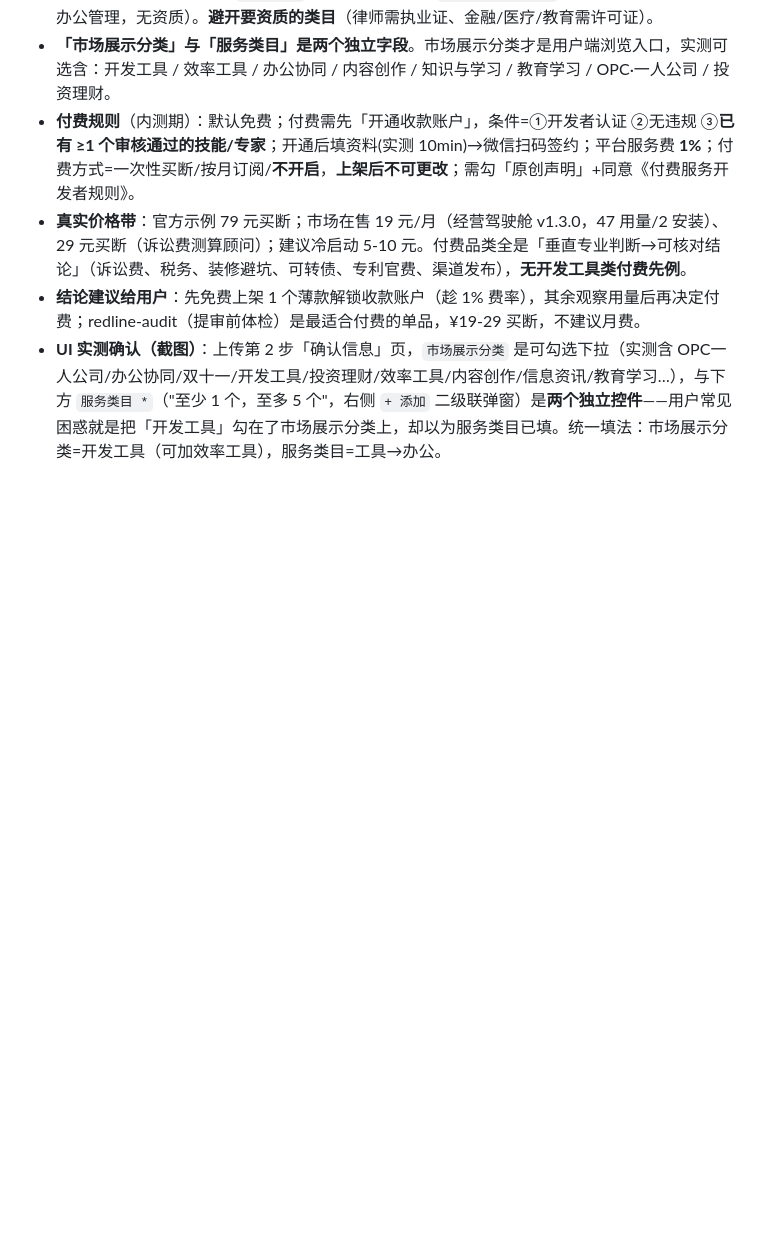
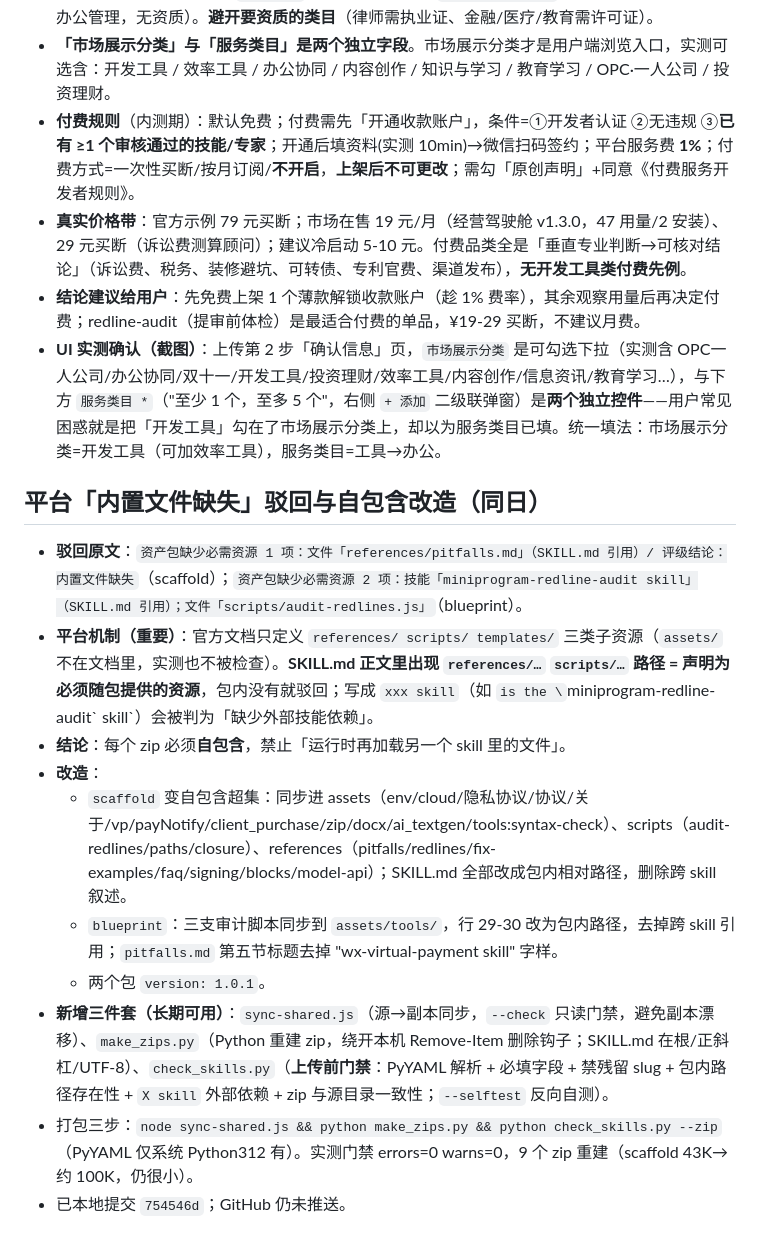
Before and after one commit to Mr0752/skill4me, a Markdown page: .workbuddy/memory/2026-10-24.md, the part around the change. Rendered like a GitHub page; blank space fills up the shorter version.

Commit message:
docs: 记录平台内置文件缺失驳回机制与自包含改造方案

```diff
--- a/.workbuddy/memory/2026-10-24.md
+++ b/.workbuddy/memory/2026-10-24.md
@@ -29,3 +29,16 @@
 - **真实价格带**：官方示例 79 元买断；市场在售 19 元/月（经营驾驶舱 v1.3.0，47 用量/2 安装）、29 元买断（诉讼费测算顾问）；建议冷启动 5-10 元。付费品类全是「垂直专业判断→可核对结论」（诉讼费、税务、装修避坑、可转债、专利官费、渠道发布），**无开发工具类付费先例**。
 - **结论建议给用户**：先免费上架 1 个薄款解锁收款账户（趁 1% 费率），其余观察用量后再决定付费；redline-audit（提审前体检）是最适合付费的单品，¥19-29 买断，不建议月费。
 - **UI 实测确认（截图）**：上传第 2 步「确认信息」页，`市场展示分类` 是可勾选下拉（实测含 OPC一人公司/办公协同/双十一/开发工具/投资理财/效率工具/内容创作/信息资讯/教育学习…），与下方 `服务类目 *`（"至少 1 个，至多 5 个"，右侧 `+ 添加` 二级联弹窗）是**两个独立控件**——用户常见困惑就是把「开发工具」勾在了市场展示分类上，却以为服务类目已填。统一填法：市场展示分类=开发工具（可加效率工具），服务类目=工具→办公。
+
+## 平台「内置文件缺失」驳回与自包含改造（同日）
+
+- **驳回原文**：`资产包缺少必需资源 1 项：文件「references/pitfalls.md」（SKILL.md 引用）/ 评级结论：内置文件缺失`（scaffold）；`资产包缺少必需资源 2 项：技能「miniprogram-redline-audit skill」（SKILL.md 引用）；文件「scripts/audit-redlines.js」`（blueprint）。
+- **平台机制（重要）**：官方文档只定义 `references/ scripts/ templates/` 三类子资源（`assets/` 不在文档里，实测也不被检查）。**SKILL.md 正文里出现 `references/…` `scripts/…` 路径 = 声明为必须随包提供的资源**，包内没有就驳回；写成 `xxx skill`（如 `is the \`miniprogram-redline-audit\` skill`）会被判为「缺少外部技能依赖」。
+- **结论**：每个 zip 必须**自包含**，禁止「运行时再加载另一个 skill 里的文件」。
+- **改造**：
+  - `scaffold` 变自包含超集：同步进 assets（env/cloud/隐私协议/协议/关于/vp/payNotify/client_purchase/zip/docx/ai_textgen/tools:syntax-check）、scripts（audit-redlines/paths/closure）、references（pitfalls/redlines/fix-examples/faq/signing/blocks/model-api）；SKILL.md 全部改成包内相对路径，删除跨 skill 叙述。
+  - `blueprint`：三支审计脚本同步到 `assets/tools/`，行 29-30 改为包内路径，去掉跨 skill 引用；`pitfalls.md` 第五节标题去掉 "wx-virtual-payment skill" 字样。
+  - 两个包 `version: 1.0.1`。
+- **新增三件套（长期可用）**：`sync-shared.js`（源→副本同步，`--check` 只读门禁，避免副本漂移）、`make_zips.py`（Python 重建 zip，绕开本机 Remove-Item 删除钩子；SKILL.md 在根/正斜杠/UTF-8）、`check_skills.py`（**上传前门禁**：PyYAML 解析 + 必填字段 + 禁残留 slug + 包内路径存在性 + `X skill` 外部依赖 + zip 与源目录一致性；`--selftest` 反向自测）。
+- 打包三步：`node sync-shared.js && python make_zips.py && python check_skills.py --zip`（PyYAML 仅系统 Python312 有）。实测门禁 errors=0 warns=0，9 个 zip 重建（scaffold 43K→约 100K，仍很小）。
+- 已本地提交 `754546d`；GitHub 仍未推送。
```
